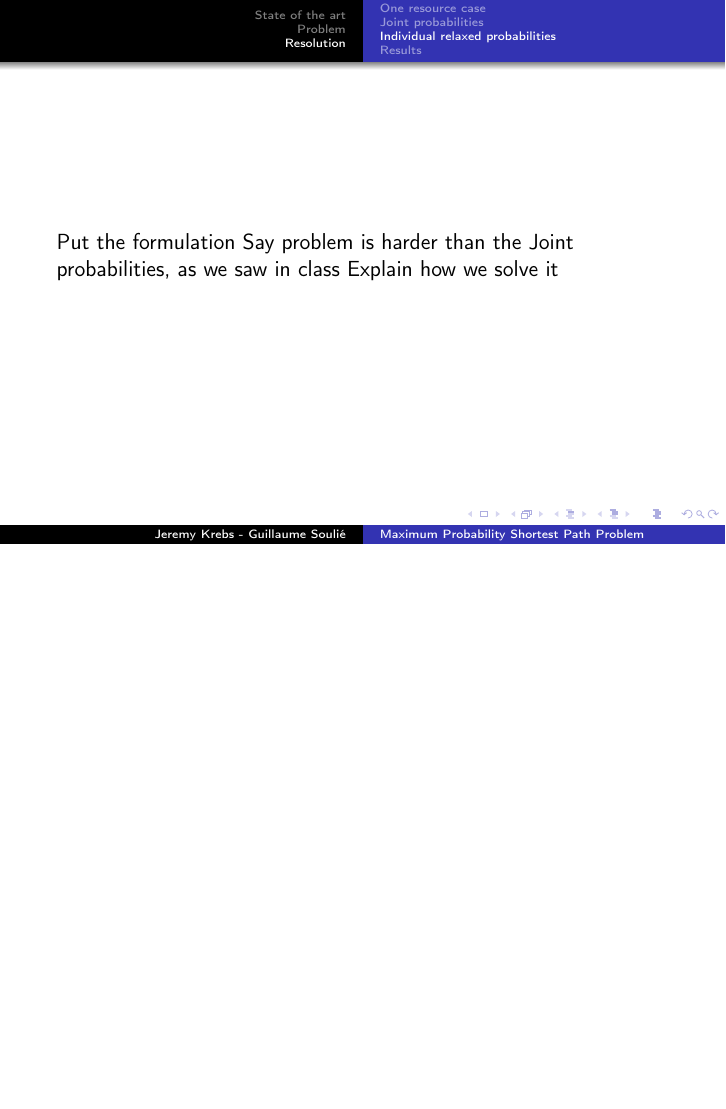
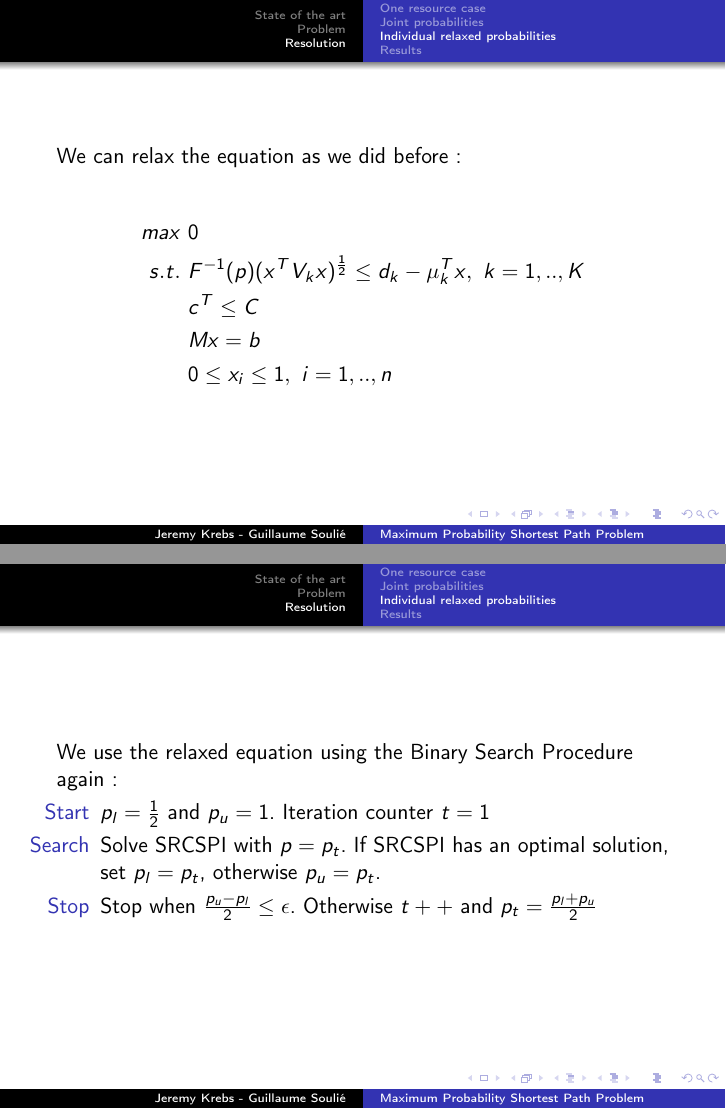
Before and after one commit to JrmKrb/Optimisation_Stochastique, LaTeX slides (slides.tex): page 21 of 22 before the commit and pages 21 and 22 of 23 after it, the two joined at a grey line, the shorter picture padded with empty space. Compiled offline with pdfLaTeX.

Commit message:
Finish slides of 1 Resource + Individual Probability Constraints

```diff
--- a/slides.tex
+++ b/slides.tex
@@ -171,4 +170 @@ Explain how we get the approximation (Theorem 4.1.2), saying that we used this m
 \begin{frame}
-Put the formulation
-Say problem is harder than the Joint probabilities, as we saw in class
-Explain how we solve it
@@ -175,3 +182,27 @@ Explain how we solve it
+\begin{frame}
+
+We can relax the equation as we did before:
+
+\begin{align*}
+ max\ & 0\\
+ s.t.\ & F^{-1}(p)(x^TV_kx)^{\frac{1}{2}} \leq d_k - \mu_k^Tx,\ k=1,..,K \\
+ & c^T \leq C \\
+ & Mx = b \\
+ & 0 \leq x_i \leq 1,\ i=1,..,n
+\end{align*}
+\end{frame}
+
+\subsubsection{Solution}
+
+\begin{frame}
+
+We use the relaxed equation using the Binary Search Procedure again:
+
+\begin{itemize}
+\item[Start] $p_l = \frac{1}{2}$ and $p_u = 1$. Iteration counter $t = 1$
+\item[Search] Solve SRCSPI with $p = p_t$. If SRCSPI has an optimal solution, set $p_l = p_t$, otherwise $p_u = p_t$.
+\item[Stop] Stop when $\frac{p_u - p_l}{2} \leq \epsilon$. Otherwise $t++$ and $p_t = \frac{p_l + p_u}{2} $
+\end{itemize}
 \end{frame}
 
 \subsection{Results}
```
Also changed, not shown: slides.pdf, slides.txt (line endings or trailing spaces), slides.tex (20 more changed lines), 6 other files.
